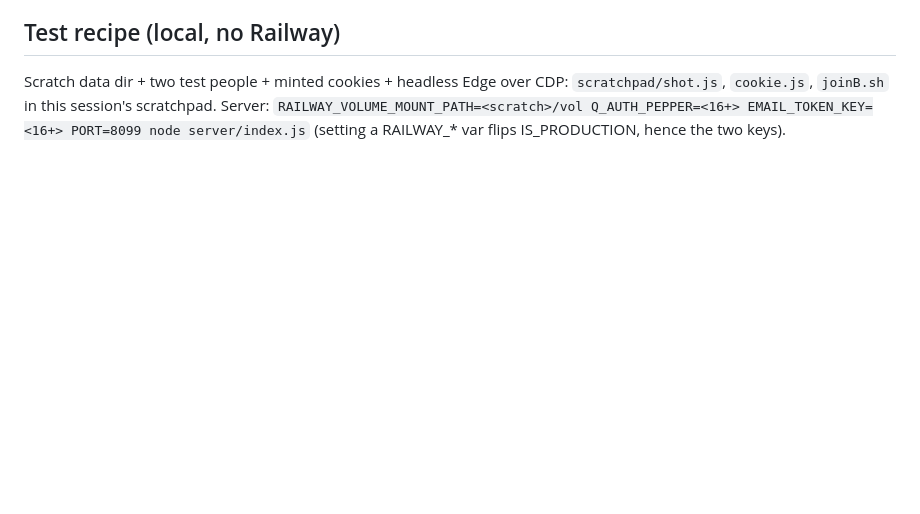
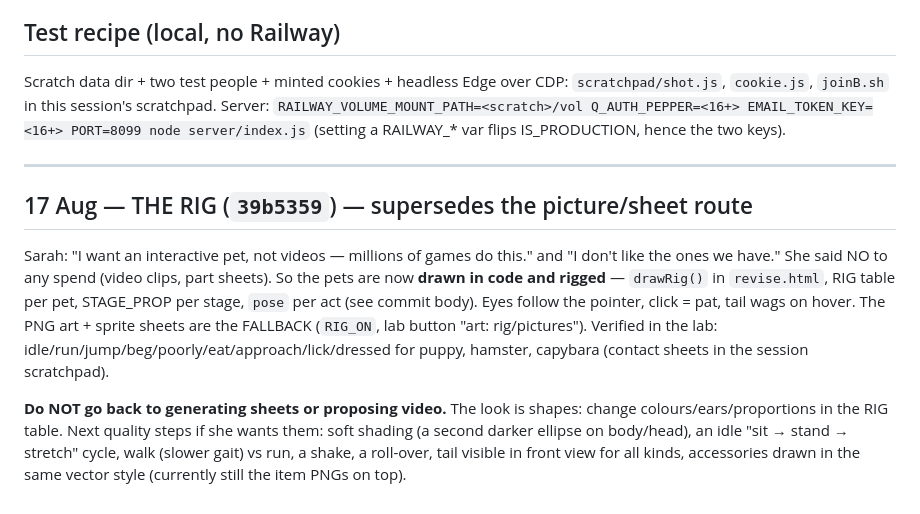
Before and after one commit to sarahgaines645-gif/Quotem-ai, a Markdown page: docs/HANDOVER_2026-08-16_PET-LIVING-AND-PARK.md, the part around the change. GitHub-like rendering; blank space fills up the shorter version.

Commit message:
docs(handover): 17 Aug — the rig supersedes sheets/video; no spend; how to change the look
Co-Authored-By: Claude Fable 5 <noreply@anthropic.com>

```diff
--- a/docs/HANDOVER_2026-08-16_PET-LIVING-AND-PARK.md
+++ b/docs/HANDOVER_2026-08-16_PET-LIVING-AND-PARK.md
@@ -98,3 +98,23 @@ Scratch data dir + two test people + minted cookies + headless Edge over CDP:
 `scratchpad/shot.js`, `cookie.js`, `joinB.sh` in this session's scratchpad.
 Server: `RAILWAY_VOLUME_MOUNT_PATH=<scratch>/vol Q_AUTH_PEPPER=<16+> EMAIL_TOKEN_KEY=<16+> PORT=8099 node server/index.js`
 (setting a RAILWAY_* var flips IS_PRODUCTION, hence the two keys).
+
+---
+
+## 17 Aug — THE RIG (`39b5359`) — supersedes the picture/sheet route
+
+Sarah: "I want an interactive pet, not videos — millions of games do this." and
+"I don't like the ones we have." She said NO to any spend (video clips, part
+sheets). So the pets are now **drawn in code and rigged** — `drawRig()` in
+`revise.html`, RIG table per pet, STAGE_PROP per stage, `pose` per act (see
+commit body). Eyes follow the pointer, click = pat, tail wags on hover. The PNG
+art + sprite sheets are the FALLBACK (`RIG_ON`, lab button "art: rig/pictures").
+Verified in the lab: idle/run/jump/beg/poorly/eat/approach/lick/dressed for
+puppy, hamster, capybara (contact sheets in the session scratchpad).
+
+**Do NOT go back to generating sheets or proposing video.** The look is shapes:
+change colours/ears/proportions in the RIG table. Next quality steps if she wants
+them: soft shading (a second darker ellipse on body/head), an idle "sit → stand →
+stretch" cycle, walk (slower gait) vs run, a shake, a roll-over, tail visible in
+front view for all kinds, accessories drawn in the same vector style (currently
+still the item PNGs on top).
```
